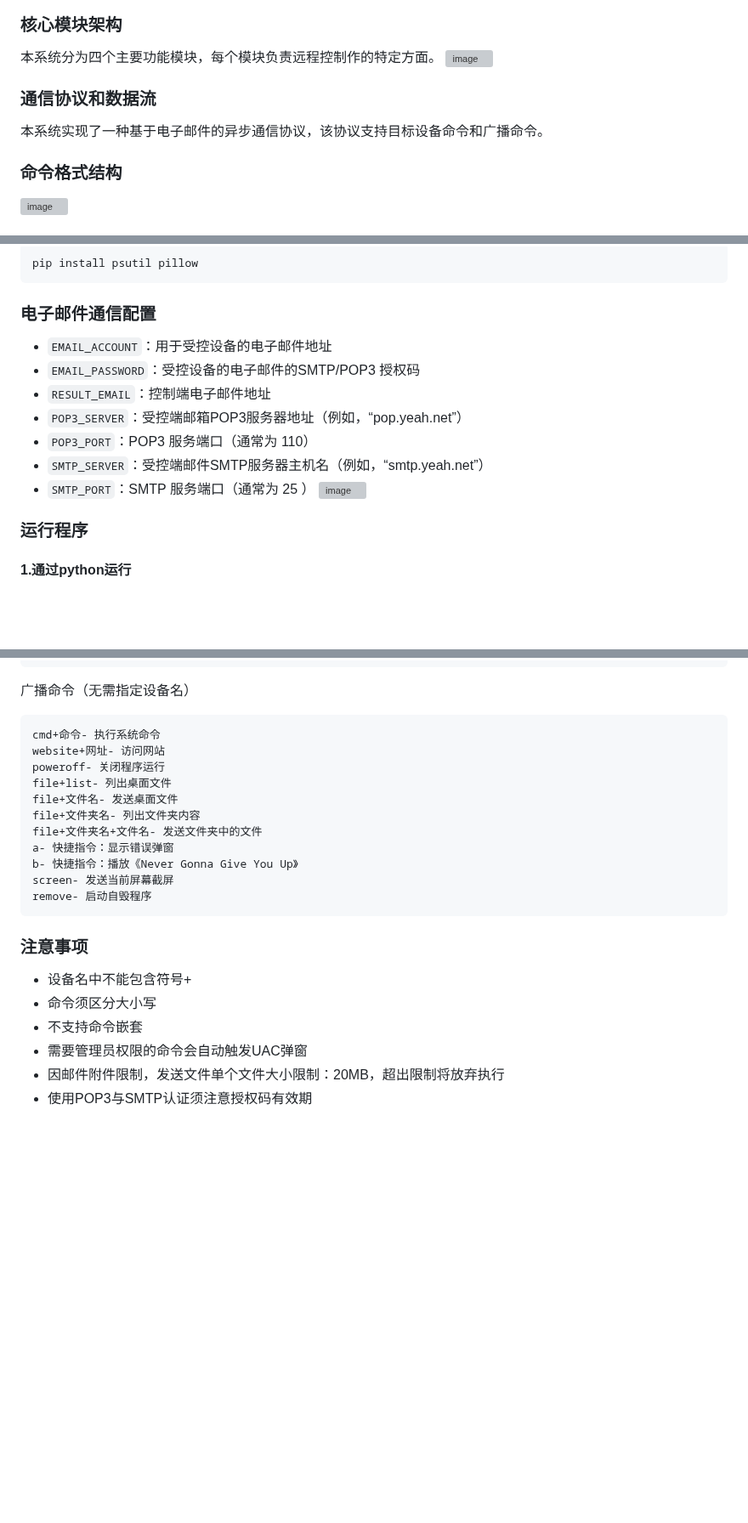
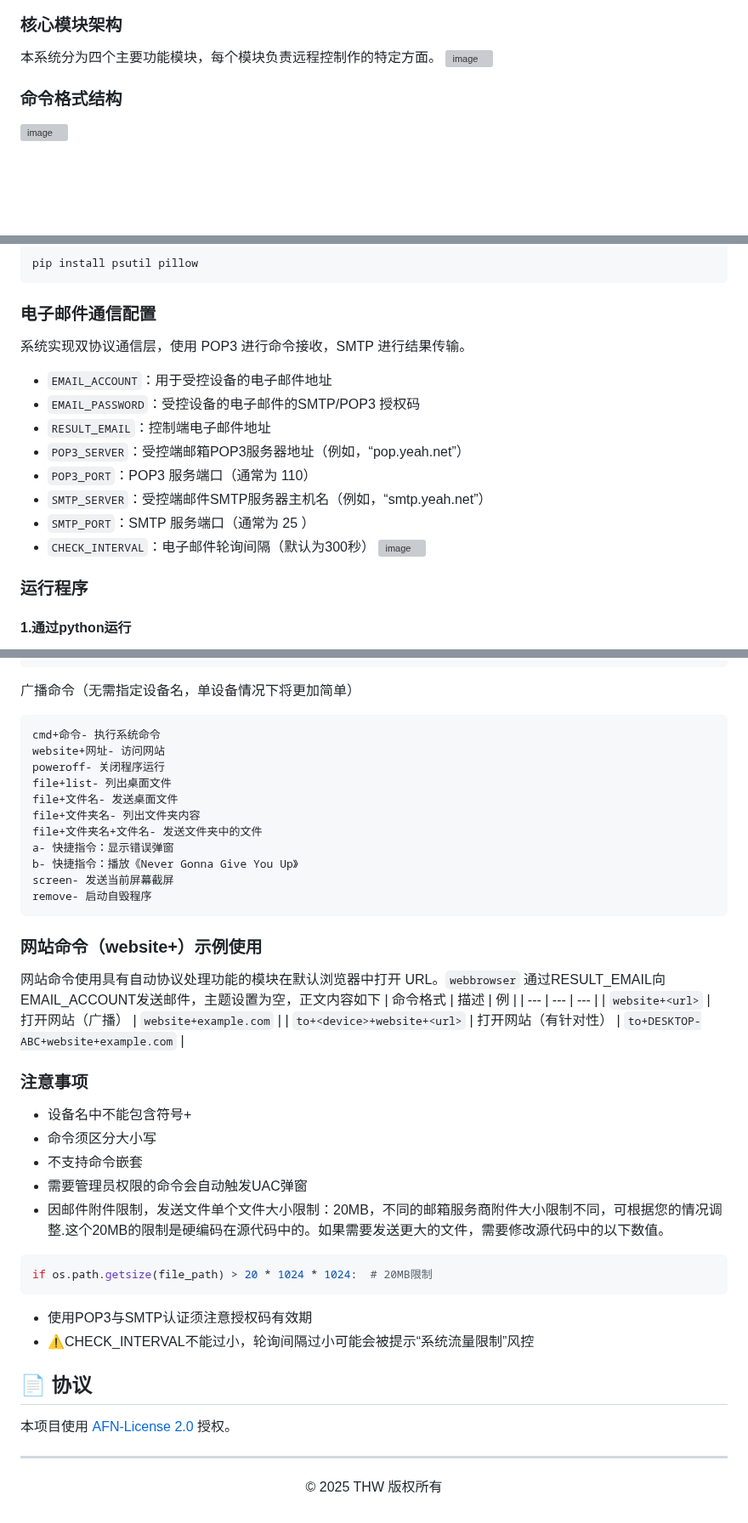
Before and after one commit to H2O-ME/E-control, a Markdown page: README.md, 3 parts joined by grey strips. Shown at 85% size. Rendered like a GitHub page; blank space fills up the shorter version; grey boxes are pictures that could not be loaded.

````diff
--- a/README.md
+++ b/README.md
@@ -88,8 +90,7 @@ graph TD
 ### 核心模块架构
 本系统分为四个主要功能模块，每个模块负责远程控制作的特定方面。
 <img width="1614" height="802" alt="image" src="https://github.com/user-attachments/assets/9093501e-7d11-4a10-8b7e-862d0f3f2976" />
-### 通信协议和数据流
-本系统实现了一种基于电子邮件的异步通信协议，该协议支持目标设备命令和广播命令。
+
 ### 命令格式结构
 <img width="1531" height="811" alt="image" src="https://github.com/user-attachments/assets/61eeb938-9580-4238-84d3-b6ffd2b3265c" />
 
@@ -109,6 +113,7 @@ graph TD
 pip install psutil pillow
 ```
 ### 电子邮件通信配置
+系统实现双协议通信层，使用 POP3 进行命令接收，SMTP 进行结果传输。
 * `EMAIL_ACCOUNT`：用于受控设备的电子邮件地址
 * `EMAIL_PASSWORD`：受控设备的电子邮件的SMTP/POP3 授权码
 * `RESULT_EMAIL`：控制端电子邮件地址
@@ -116,7 +121,9 @@ pip install psutil pillow
 * `POP3_PORT`：POP3 服务端口（通常为 110）
 * `SMTP_SERVER`：受控端邮件SMTP服务器主机名（例如，“smtp.yeah.net”）
 * `SMTP_PORT`：SMTP 服务端口（通常为 25 ）
-  <img width="1686" height="390" alt="image" src="https://github.com/user-attachments/assets/4e92dd44-5bf6-4202-ae2c-29b74365f180" />
+* `CHECK_INTERVAL`：电子邮件轮询间隔（默认为300秒）
+  <img width="815" height="806" alt="image" src="https://github.com/user-attachments/assets/87fddf60-9cba-431f-95c0-a6b83a71de8a" />
+
 ### 运行程序
 #### 1.通过python运行
 导航到包含Python文件的目录，然后按住Shift键并右键单击空白处，选择“在此处打开PowerShell窗口”。在PowerShell窗口中，输入以下命令：
@@ -145,7 +152,7 @@ to+设备名+b- 快捷指令：播放《Never Gonna Give You Up》
 to+设备名+screen- 发送当前屏幕截屏
 to+设备名+remove- 启动自毁程序
 ```
-广播命令（无需指定设备名）
+广播命令（无需指定设备名，单设备情况下将更加简单）
 ```email
 cmd+命令- 执行系统命令
 website+网址- 访问网站
@@ -159,10 +166,31 @@ b- 快捷指令：播放《Never Gonna Give You Up》
 screen- 发送当前屏幕截屏
 remove- 启动自毁程序
 ```
+### 网站命令（website+）示例使用
+
+网站命令使用具有自动协议处理功能的模块在默认浏览器中打开 URL。`webbrowser`
+通过RESULT_EMAIL向EMAIL_ACCOUNT发送邮件，主题设置为空，正文内容如下
+| 命令格式 | 描述 | 例 |
+| --- | --- | --- |
+| `website+<url>` | 打开网站（广播） | `website+example.com` |
+| `to+<device>+website+<url>` | 打开网站（有针对性） | `to+DESKTOP-ABC+website+example.com` |
 ### 注意事项
 * 设备名中不能包含符号+
 * 命令须区分大小写
 * 不支持命令嵌套
 * 需要管理员权限的命令会自动触发UAC弹窗
-* 因邮件附件限制，发送文件单个文件大小限制：20MB，超出限制将放弃执行
+* 因邮件附件限制，发送文件单个文件大小限制：20MB，不同的邮箱服务商附件大小限制不同，可根据您的情况调整.这个20MB的限制是硬编码在源代码中的。如果需要发送更大的文件，需要修改源代码中的以下数值。
+```python
+if os.path.getsize(file_path) > 20 * 1024 * 1024:  # 20MB限制
+```
 * 使用POP3与SMTP认证须注意授权码有效期
+* ⚠CHECK_INTERVAL不能过小，轮询间隔过小可能会被提示“系统流量限制”风控
+## 📄 协议
+
+本项目使用 [AFN-License 2.0](LICENSE) 授权。
+
+---
+
+<div align="center">
+    <p>© 2025 THW 版权所有</p>
+</div>
````
Also changed, not shown: other parts of README.md (+5 -0 lines).
